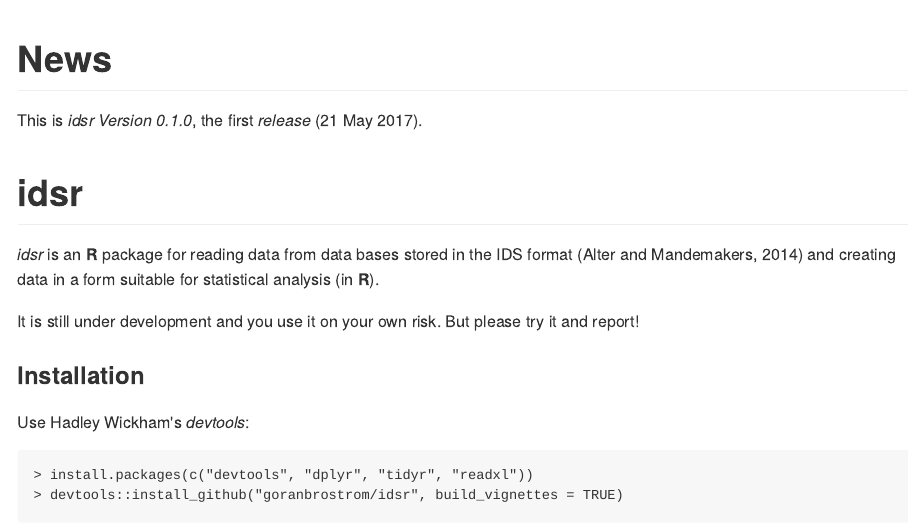
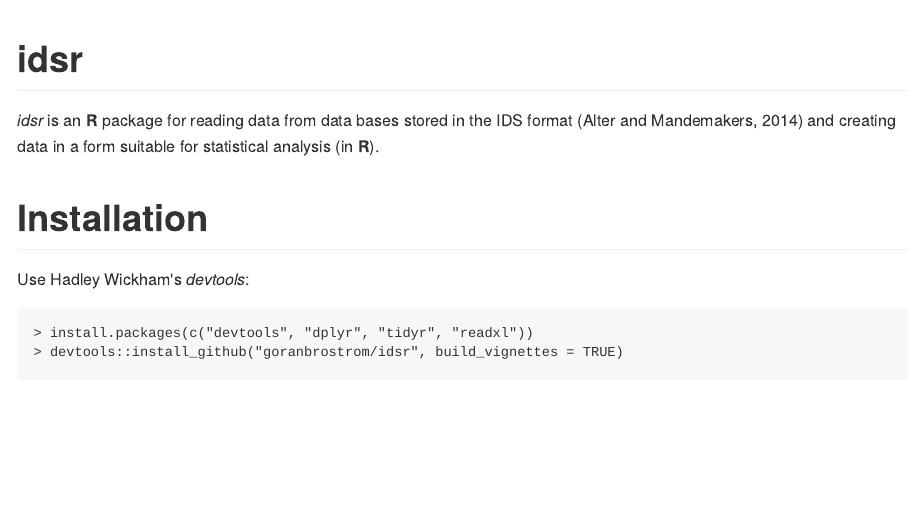
Before and after one commit to goranbrostrom/idsr, an R Markdown document (README.Rmd): the page in a window 1100 px wide, from its top. The pictures show the output file README.md that the author committed with the source, drawn offline in the style of GitHub.

Commit message:
fix documentation/code mismatch

```diff
--- a/README.Rmd
+++ b/README.Rmd
@@ -6,17 +6,13 @@ output:
 
 <!-- README.md is generated from README.Rmd. Please edit that file -->
 
-# News
-
-This is *idsr Version 0.1.0*, the first *release* (21 May 2017).
 
 # idsr
 
 *idsr* is an **R** package for reading data from data bases stored in the IDS format (Alter and Mandemakers, 2014) and creating data in a form suitable for statistical analysis (in **R**).
 
-It is still under development and you use it on your own risk. But please try it and report!
 
-### Installation
+# Installation
 
 Use Hadley Wickham's *devtools*:
 
```
Also changed, not shown: R/chronicle.R (+1 -0 lines), R/episodes.R (+2 -0 lines), R/personal.R (+0 -1 lines), README.md, README.Rmd (2 more changed lines), 4 other files.
